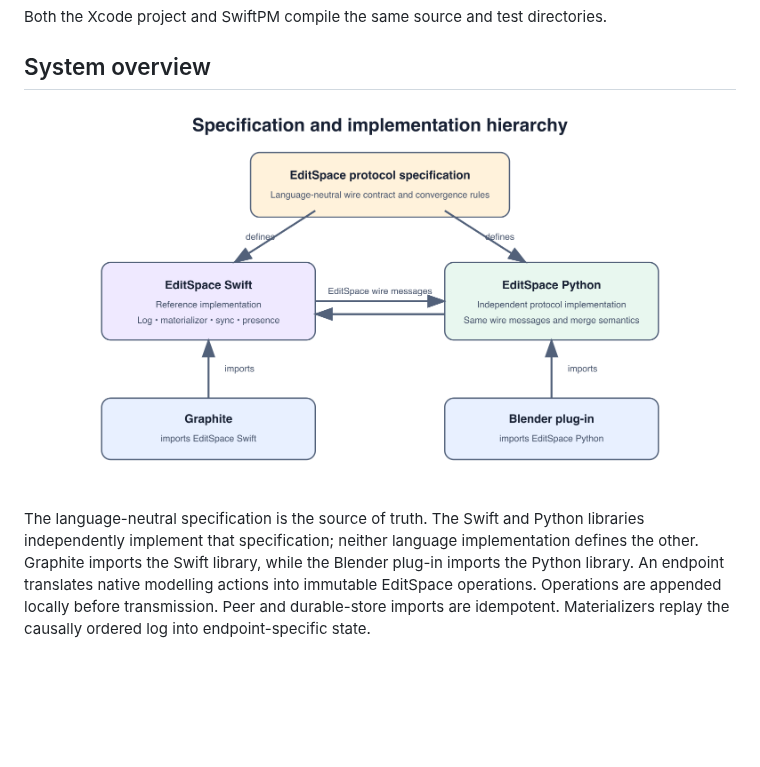
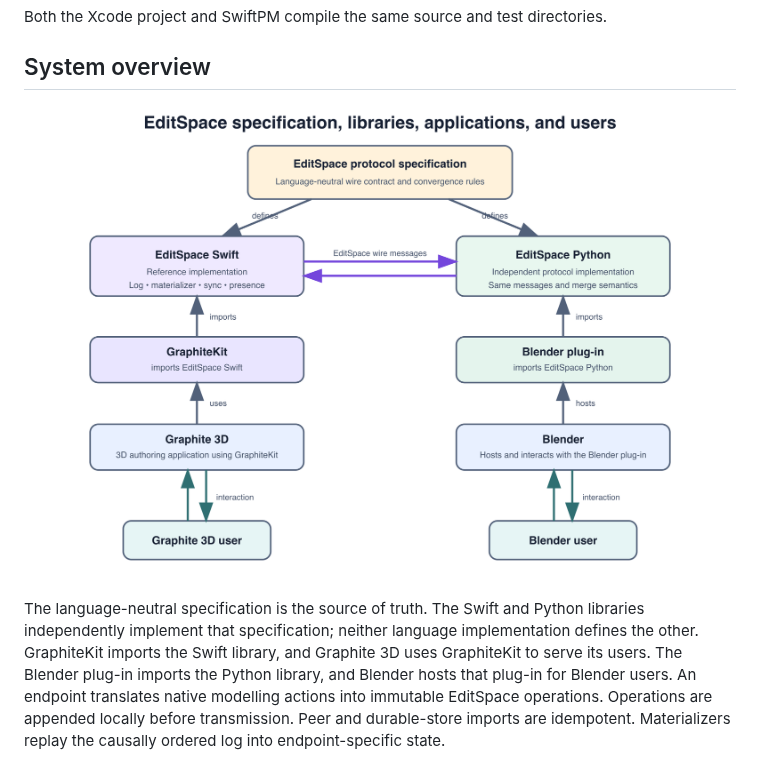
Before and after one commit to graphitedesignlabs/editspace-swift, a Markdown page: README.md, the part around the change. GitHub-like rendering; pictures changed too: Docs/architecture.png; blank space fills up the shorter version.

Commit message:
Show application libraries and users in architecture

```diff
--- a/README.md
+++ b/README.md
@@ -32,7 +32,7 @@ Both the Xcode project and SwiftPM compile the same source and test directories.
 
 ![EditSpace specification and implementation hierarchy](Docs/architecture.png)
 
-The language-neutral specification is the source of truth. The Swift and Python libraries independently implement that specification; neither language implementation defines the other. Graphite imports the Swift library, while the Blender plug-in imports the Python library. An endpoint translates native modelling actions into immutable EditSpace operations. Operations are appended locally before transmission. Peer and durable-store imports are idempotent. Materializers replay the causally ordered log into endpoint-specific state.
+The language-neutral specification is the source of truth. The Swift and Python libraries independently implement that specification; neither language implementation defines the other. GraphiteKit imports the Swift library, and Graphite 3D uses GraphiteKit to serve its users. The Blender plug-in imports the Python library, and Blender hosts that plug-in for Blender users. An endpoint translates native modelling actions into immutable EditSpace operations. Operations are appended locally before transmission. Peer and durable-store imports are idempotent. Materializers replay the causally ordered log into endpoint-specific state.
 
 ![EditSpace durable synchronization and ephemeral presence paths](Docs/sync-flow.png)
 
```
Also changed, not shown: Docs/EditSpace-System-and-API.md (+1 -1 lines), 3 other files.
